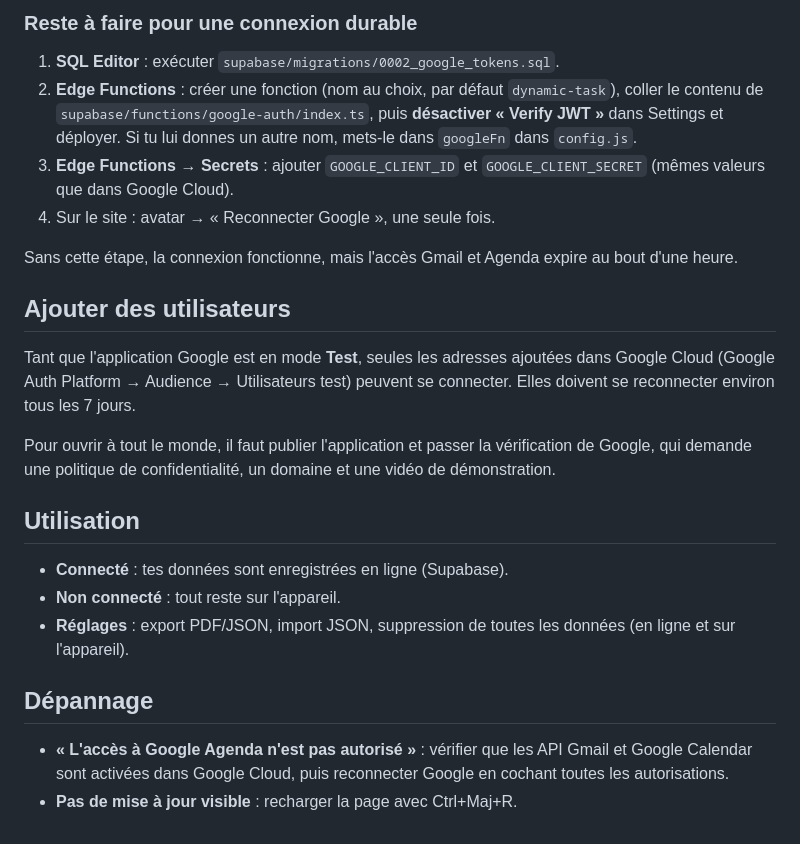
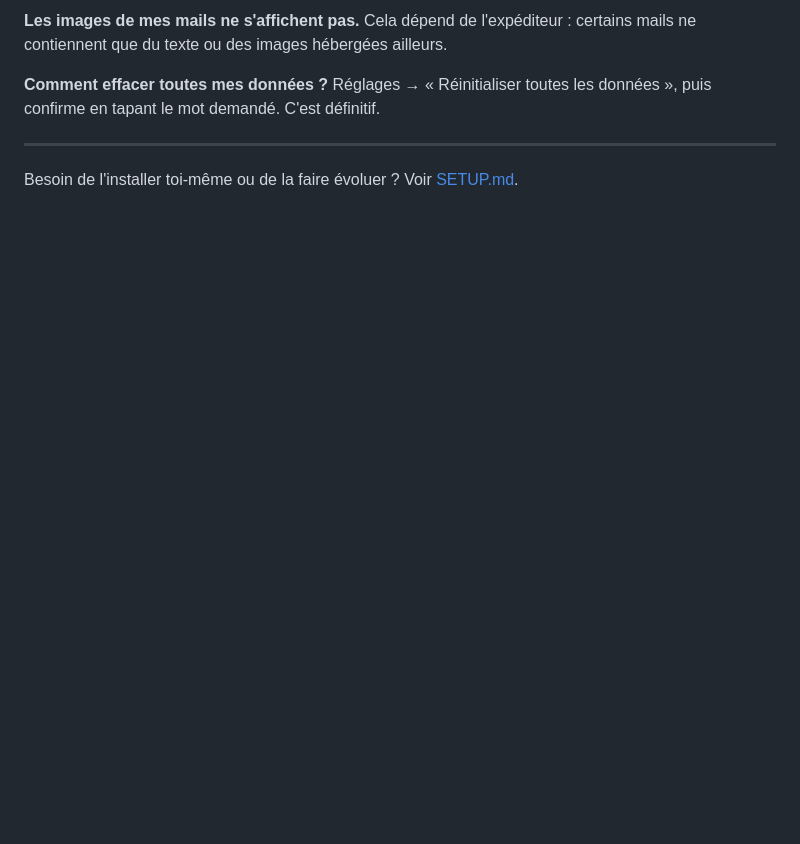
Before and after one commit to HugoinTheGit/planning-perso, a Markdown page: README.md, the part around one of its changes. GitHub-like rendering; blank space fills up the shorter version.

```diff
--- a/README.md
+++ b/README.md
@@ -55,25 +45,10 @@ Le projet est volontairement simple et gratuit :
 
-### Reste à faire pour une connexion durable
-1. **SQL Editor** : exécuter `supabase/migrations/0002_google_tokens.sql`.
-2. **Edge Functions** : créer une fonction (nom au choix, par défaut `dynamic-task`), coller le contenu de `supabase/functions/google-auth/index.ts`, puis **désactiver « Verify JWT »** dans Settings et déployer. Si tu lui donnes un autre nom, mets-le dans `googleFn` dans `config.js`.
-3. **Edge Functions → Secrets** : ajouter `GOOGLE_CLIENT_ID` et `GOOGLE_CLIENT_SECRET` (mêmes valeurs que dans Google Cloud).
-4. Sur le site : avatar → « Reconnecter Google », une seule fois.
+**Les images de mes mails ne s'affichent pas.**
+Cela dépend de l'expéditeur : certains mails ne contiennent que du texte ou des images hébergées ailleurs.
 
-Sans cette étape, la connexion fonctionne, mais l'accès Gmail et Agenda expire au bout d'une heure.
+**Comment effacer toutes mes données ?**
+Réglages → « Réinitialiser toutes les données », puis confirme en tapant le mot demandé. C'est définitif.
 
-## Ajouter des utilisateurs
+---
 
-Tant que l'application Google est en mode **Test**, seules les adresses ajoutées dans Google Cloud (Google Auth Platform → Audience → Utilisateurs test) peuvent se connecter. Elles doivent se reconnecter environ tous les 7 jours.
-
-Pour ouvrir à tout le monde, il faut publier l'application et passer la vérification de Google, qui demande une politique de confidentialité, un domaine et une vidéo de démonstration.
-
-## Utilisation
-
-- **Connecté** : tes données sont enregistrées en ligne (Supabase).
-- **Non connecté** : tout reste sur l'appareil.
-- **Réglages** : export PDF/JSON, import JSON, suppression de toutes les données (en ligne et sur l'appareil).
-
-## Dépannage
-
-- **« L'accès à Google Agenda n'est pas autorisé »** : vérifier que les API Gmail et Google Calendar sont activées dans Google Cloud, puis reconnecter Google en cochant toutes les autorisations.
-- **Pas de mise à jour visible** : recharger la page avec Ctrl+Maj+R.
+Besoin de l'installer toi-même ou de la faire évoluer ? Voir [SETUP.md](SETUP.md).
```
Also changed, not shown: other parts of README.md (+29 -39 lines), SETUP.md (added, +37 -0 lines).
